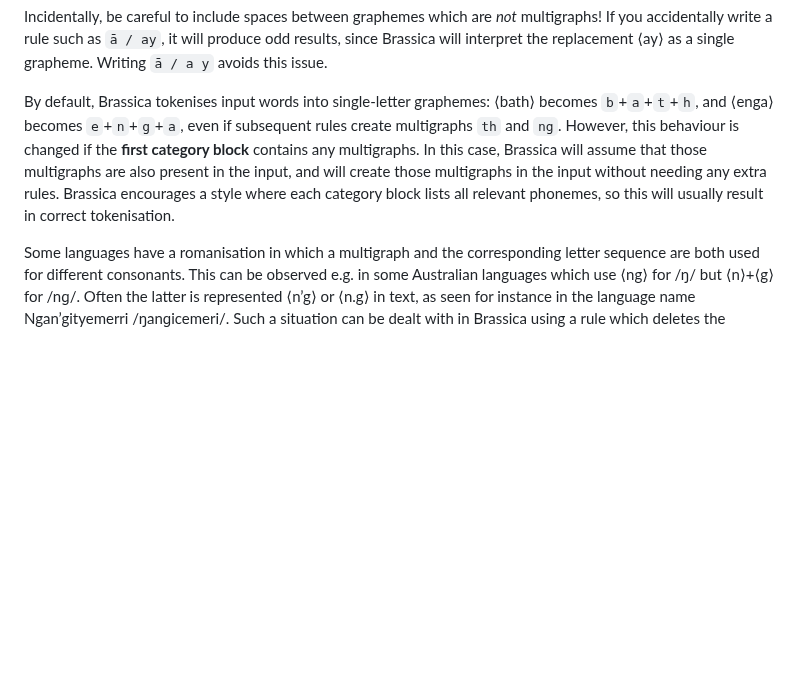
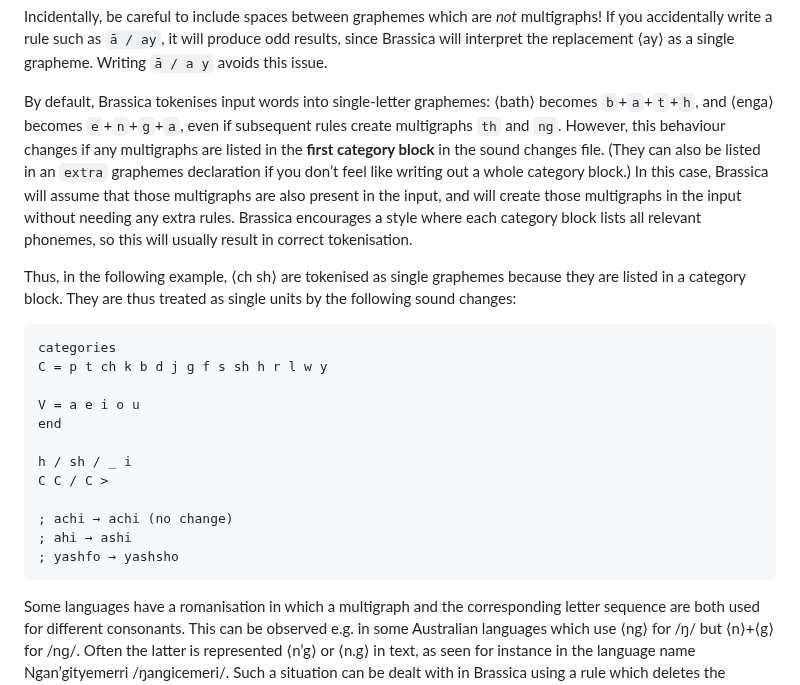
Before and after one commit to bradrn/brassica, a Markdown page: docs/Writing-Sound-Changes.md, the part around the change. GitHub-like rendering; blank space fills up the shorter version.

Commit message:
Reflect new changes in docs

````diff
--- a/docs/Writing-Sound-Changes.md
+++ b/docs/Writing-Sound-Changes.md
@@ -441,11 +441,32 @@ Writing `ā / a y` avoids this issue.
 By default, Brassica tokenises input words into single-letter graphemes:
   ⟨bath⟩ becomes `b`+`a`+`t`+`h`, and ⟨enga⟩ becomes `e`+`n`+`g`+`a`,
   even if subsequent rules create multigraphs `th` and `ng`.
-However, this behaviour is changed if the **first category block** contains any multigraphs.
+However, this behaviour changes if any multigraphs are listed
+  in the **first category block** in the sound changes file.
+(They can also be listed in an `extra` graphemes declaration
+  if you don’t feel like writing out a whole category block.)
 In this case, Brassica will assume that those multigraphs are also present in the input,
   and will create those multigraphs in the input without needing any extra rules.
 Brassica encourages a style where each category block lists all relevant phonemes,
   so this will usually result in correct tokenisation.
+
+Thus, in the following example, ⟨ch sh⟩ are tokenised as single graphemes
+  because they are listed in a category block.
+They are thus treated as single units by the following sound changes:
+```brassica
+categories
+C = p t ch k b d j g f s sh h r l w y
+
+V = a e i o u
+end
+
+h / sh / _ i
+C C / C >
+
+; achi → achi (no change)
+; ahi → ashi
+; yashfo → yashsho
+```
 
 Some languages have a romanisation in which a multigraph and the corresponding letter sequence are both used for different consonants.
 This can be observed e.g. in some Australian languages which use ⟨ng⟩ for /ŋ/ but ⟨n⟩+⟨g⟩ for /nɡ/.
````
Also changed, not shown: docs/Reference.md (+3 -3 lines).
